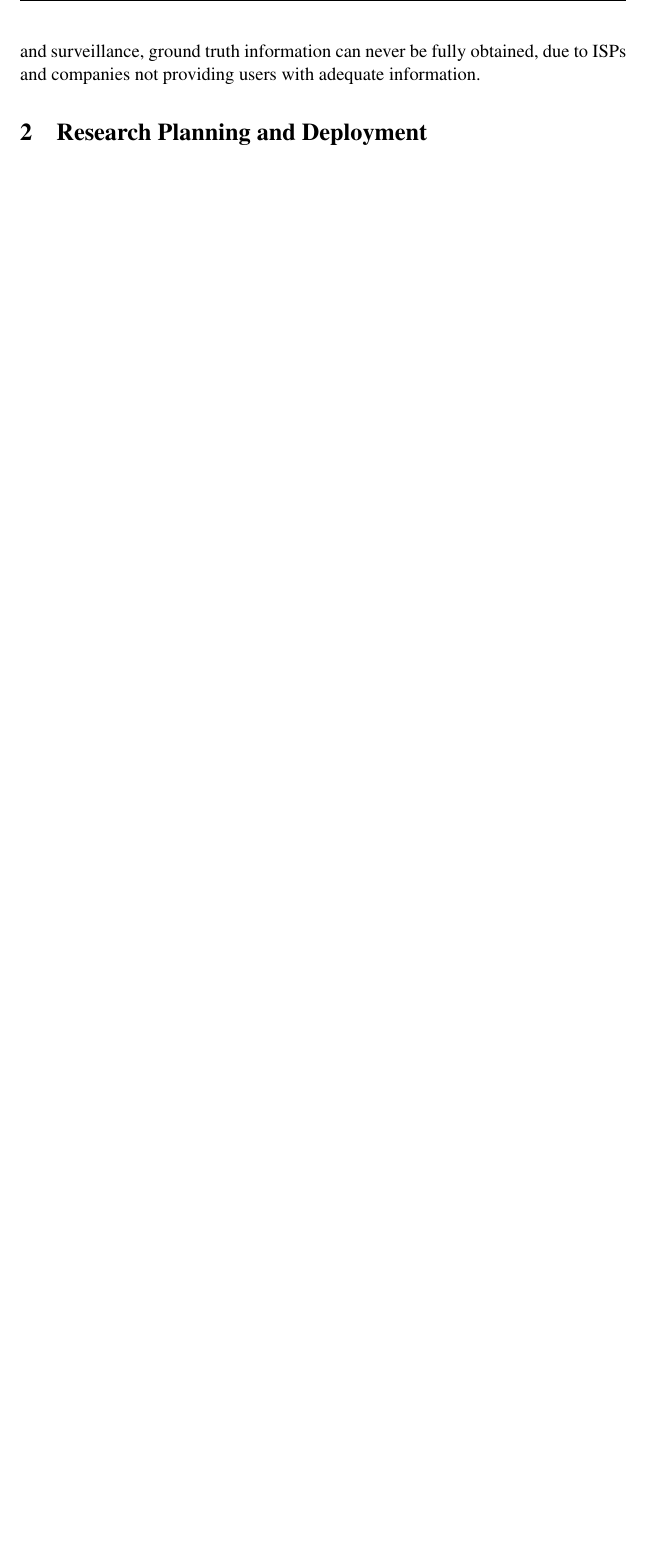
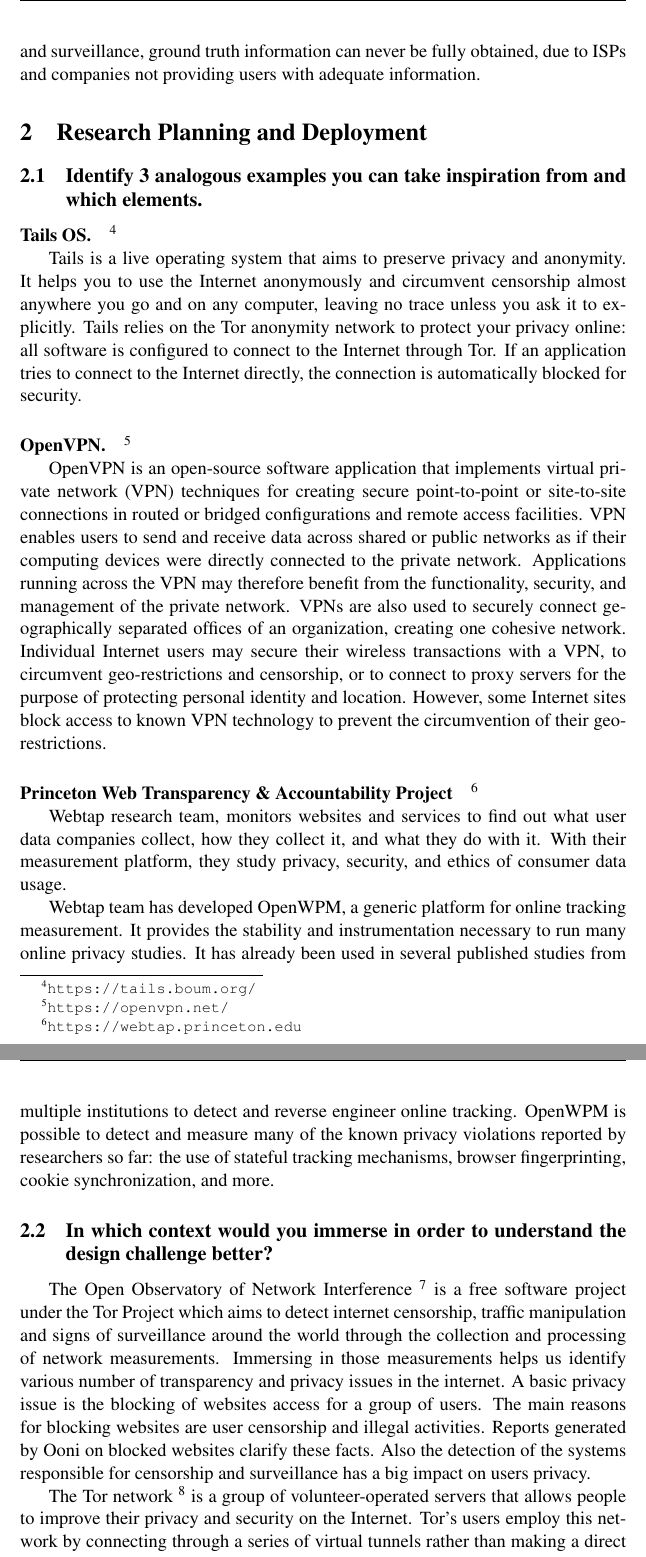
Before and after one commit to papadogian/hy533-project, a LaTeX document (report/report.tex, which reads report/b_research_planning.tex): part of page 6 of 6 before the commit and two parts of pages 6 and 7 of 7 after it, the two joined at a grey line, cut so that both start at the same text, the shorter picture padded with empty space. Compiled offline with pdfLaTeX.

Commit message:
b completed

```diff
--- a/report/b_research_planning.tex
+++ b/report/b_research_planning.tex
@@ -1,2 +1,70 @@
 \section{Research Planning and Deployment}
 \label{sec_b}
+
+\subsection{Identify 3 analogous examples you can take inspiration from and
+which elements.}
+
+\paragraph{Tails OS.}
+\footnote{\url{https://tails.boum.org/}}
+
+Tails is a live  operating system that aims to preserve privacy and anonymity.
+It helps you to use the Internet anonymously and circumvent censorship almost
+anywhere you go and on any computer, leaving no trace unless you ask it to
+explicitly. Tails relies on the Tor anonymity network to protect your privacy
+online: all software is configured to connect to the Internet through Tor.
+If an application tries to connect to the Internet directly, the connection is
+automatically blocked for security.
+
+\paragraph{OpenVPN.}
+\footnote{\url{https://openvpn.net/}}
+
+OpenVPN is an open-source software application that implements virtual private
+network (VPN) techniques for creating secure point-to-point or site-to-site
+connections in routed or bridged configurations and remote access facilities.
+VPN enables users to send and receive data across shared or public networks as
+if their computing devices were directly connected to the private network.
+Applications running across the VPN may therefore benefit from the functionality,
+security, and management of the private network.
+VPNs are  also used to securely connect geographically separated offices of an
+organization, creating one cohesive network. Individual Internet users may
+secure their  wireless transactions with a VPN, to circumvent geo-restrictions
+and censorship, or to connect to proxy servers for the purpose of protecting
+personal identity and location. However, some Internet sites block access to
+known VPN technology to prevent the circumvention of their geo-restrictions.
+
+\paragraph{Princeton Web Transparency \& Accountability Project}
+\footnote{\url{https://webtap.princeton.edu}}
+
+Webtap research team, monitors websites and services to find out what user data
+companies collect, how they collect it, and what they do with it. With their
+measurement platform, they study privacy, security, and ethics of consumer data
+usage.
+
+Webtap team has developed  OpenWPM, a generic platform for online tracking
+measurement. It provides the stability and instrumentation necessary to run many
+online privacy studies. It has already been used in several published studies
+from multiple institutions to detect and reverse engineer online tracking.
+OpenWPM  is possible to detect and measure many of the known privacy violations
+reported by researchers so far: the use of stateful tracking mechanisms, browser
+fingerprinting, cookie synchronization, and more.
+
+\subsection{In which context would you immerse in order to understand the design
+challenge better?}
+
+The Open Observatory of Network Interference
+\footnote{\url{https://ooni.torproject.org}} is a free software project under
+the Tor Project which aims to detect internet censorship, traffic manipulation
+and signs of surveillance around the world through the collection and processing
+of network measurements. Immersing in those measurements helps us identify
+various number of transparency and privacy issues in the internet.
+A basic privacy issue is the blocking of websites  access for a group of users.
+The main reasons for blocking websites are user censorship and illegal
+activities. Reports generated by Ooni  on blocked websites clarify these facts.
+Also the detection of the systems responsible for censorship and surveillance
+has a big impact on users privacy.
+
+The Tor network \footnote{\url{https://www.torproject.org}} is a group of
+volunteer-operated servers that allows people to
+improve their privacy and security on the Internet. Tor's users employ this
+network by connecting through a series of virtual tunnels rather than making a
+direct connection, thus allowing both organizations and individuals to share
```
Also changed, not shown: report/b_research_planning.tex (12 more changed lines).
